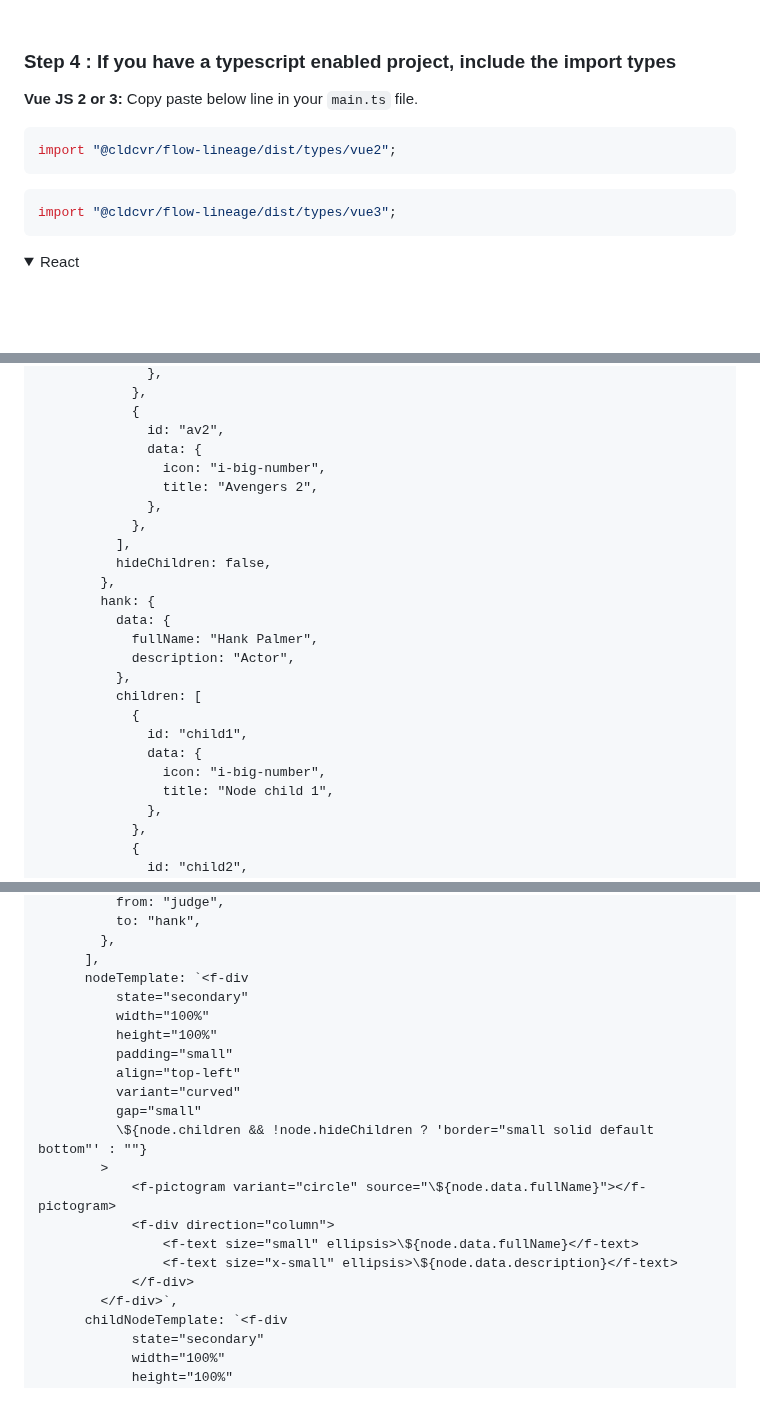
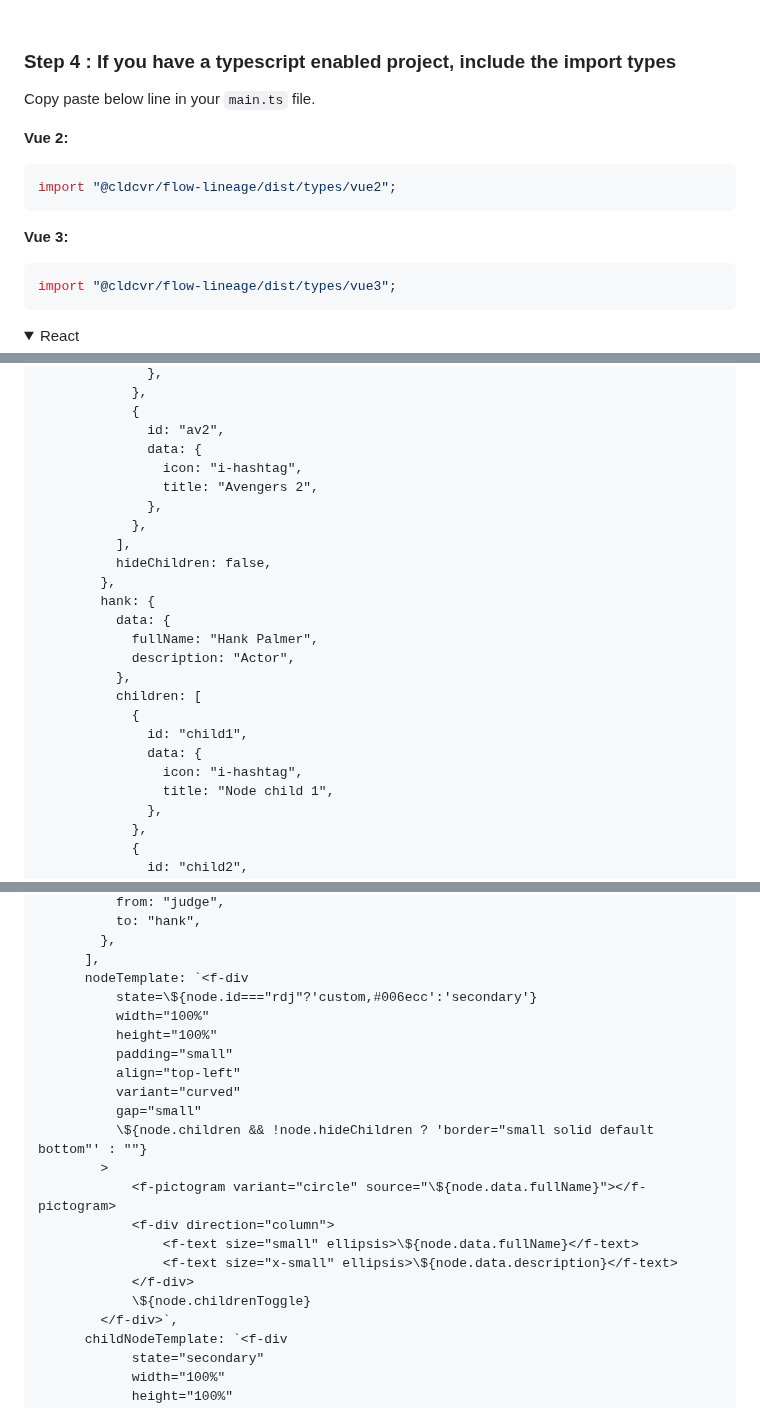
Before and after one commit to ollionorg/flow-lineage, a Markdown page: README.md, 3 parts joined by grey strips. GitHub-like rendering; folded sections open; blank space fills up the shorter version.

````diff
--- a/README.md
+++ b/README.md
@@ -57,10 +57,13 @@ import("@cldcvr/flow-core").then(async () => {
 <br>
 
 ### Step 4 : If you have a typescript enabled project, include the import types
-**Vue JS 2 or 3:** Copy paste below line in your `main.ts` file.
+Copy paste below line in your `main.ts` file.
+
+**Vue 2:**
 ```Javascript
 import "@cldcvr/flow-lineage/dist/types/vue2";
 ```
+**Vue 3:**
 ```Javascript
 import "@cldcvr/flow-lineage/dist/types/vue3";
 ```
@@ -171,7 +174,7 @@ export default defineComponent({
             {
               id: "av2",
               data: {
-                icon: "i-big-number",
+                icon: "i-hashtag",
                 title: "Avengers 2",
               },
             },
@@ -187,7 +190,7 @@ export default defineComponent({
             {
               id: "child1",
               data: {
-                icon: "i-big-number",
+                icon: "i-hashtag",
                 title: "Node child 1",
               },
             },
@@ -238,7 +241,7 @@ export default defineComponent({
         },
       ],
       nodeTemplate: `<f-div
-		  state="secondary"
+		  state=\${node.id==="rdj"?'custom,#006ecc':'secondary'}
 		  width="100%"
 		  height="100%"
 		  padding="small"
@@ -252,6 +255,7 @@ export default defineComponent({
 				<f-text size="small" ellipsis>\${node.data.fullName}</f-text>
 				<f-text size="x-small" ellipsis>\${node.data.description}</f-text>
 			</f-div>
+			\${node.childrenToggle}
 		</f-div>`,
       childNodeTemplate: `<f-div
 			state="secondary"
````
Also changed, not shown: other parts of README.md (+5 -4 lines).
